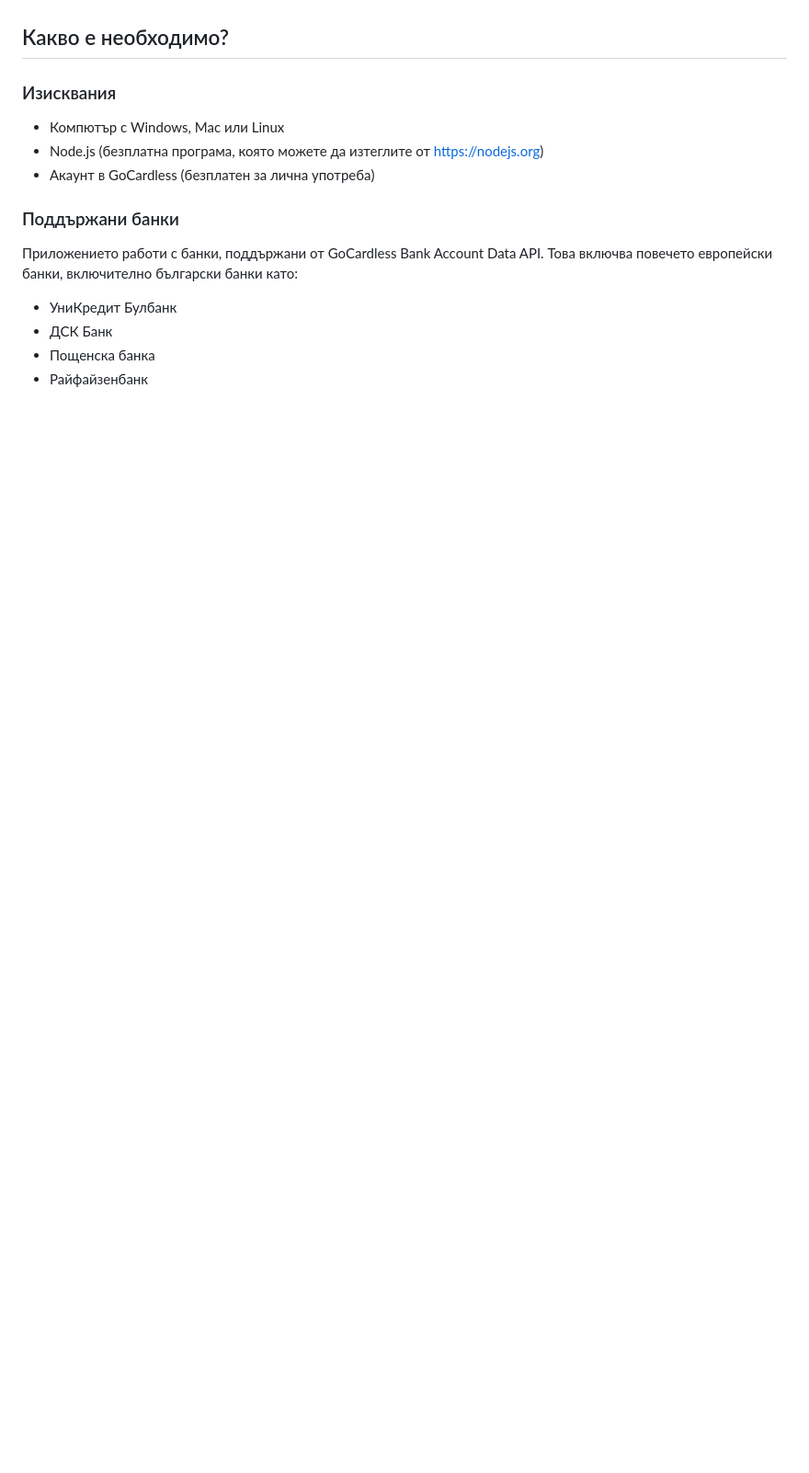
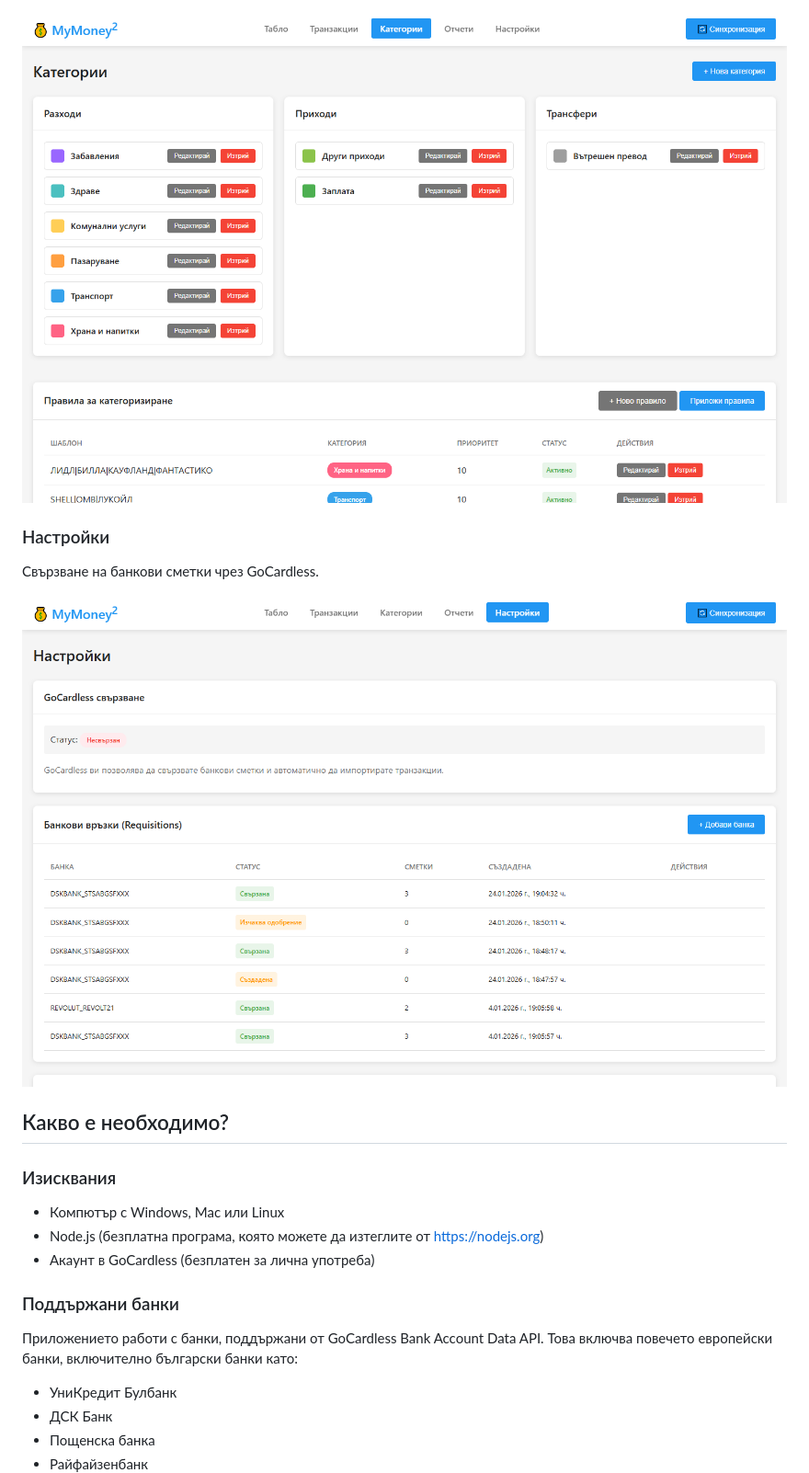
Before and after one commit to darcoto/mymoney2, a Markdown page: README.md, the part around one of its changes. Shown at 92% size. Rendered like a GitHub page; pictures changed too: screenshots/categories.png (added), screenshots/settings.png (added); blank space fills up the shorter version.

```diff
--- a/README.md
+++ b/README.md
@@ -17,3 +33,9 @@ MyMoney² е приложение, което ви помага да следи
+![Categories](screenshots/categories.png)
+
+### Настройки
+Свързване на банкови сметки чрез GoCardless.
+
+![Settings](screenshots/settings.png)
 
 ## Какво е необходимо?
 
```
Also changed, not shown: other parts of README.md (+16 -0 lines), screenshots/dashboard.png (added), screenshots/reports.png (added), screenshots/transactions.png (added), 3 other files.
